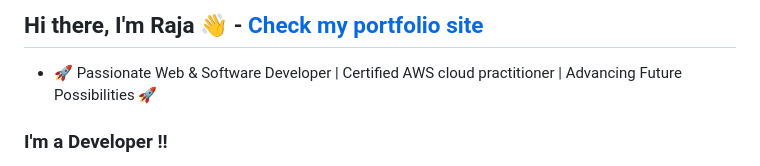
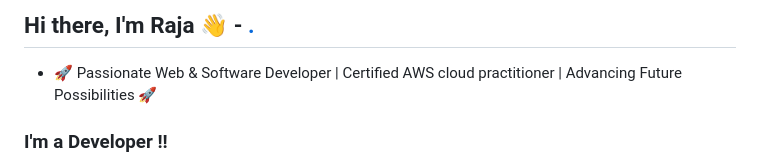
Before and after one commit to rajanamdeo2001/rajanamdeo2001, a Markdown page: readme.md, the part around the change. GitHub-like rendering.

```diff
--- a/readme.md
+++ b/readme.md
@@ -1,4 +1,4 @@
-## Hi there, I'm Raja 👋 - [Check my portfolio site](https://rajanamdeo.me/)
+## Hi there, I'm Raja 👋 - [.](https://rajanamdeo.me/)
 - 🚀 Passionate Web & Software Developer | Certified AWS cloud practitioner | Advancing Future Possibilities 🚀
 
 
```
